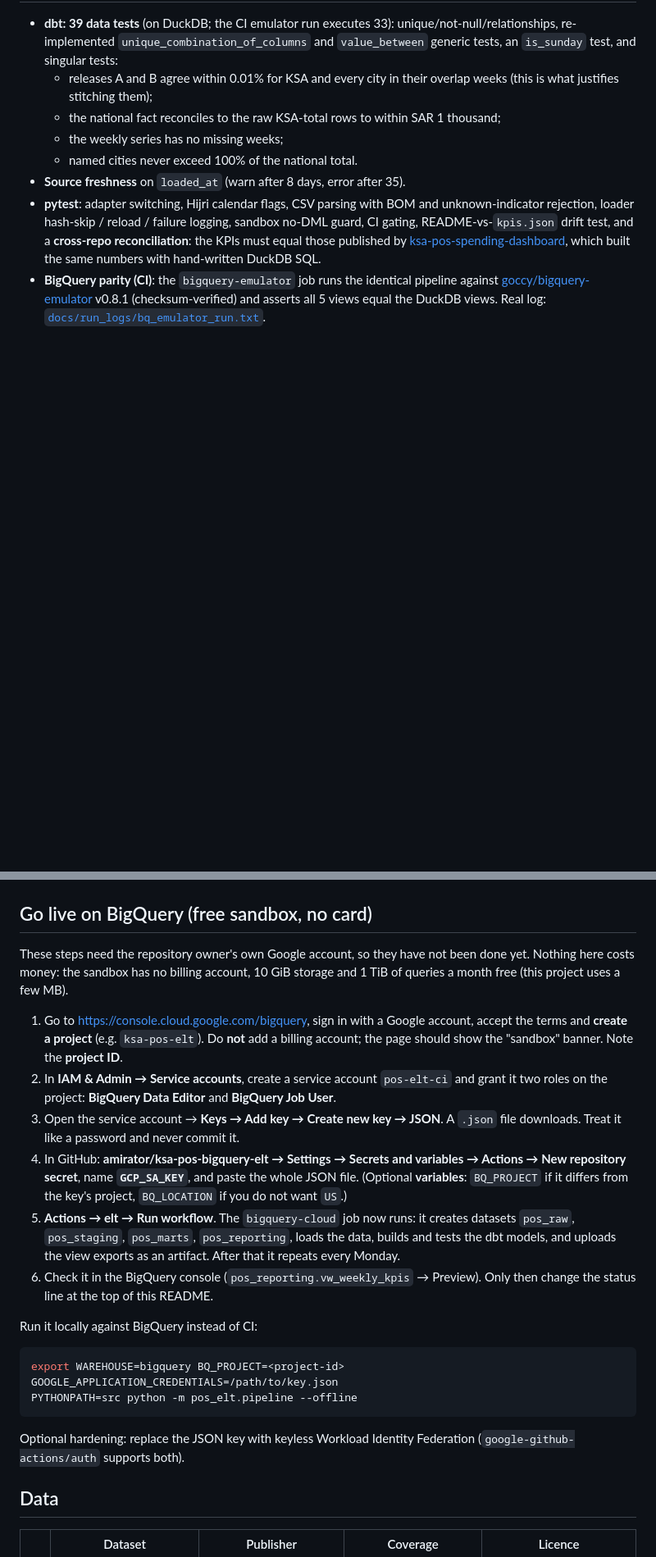
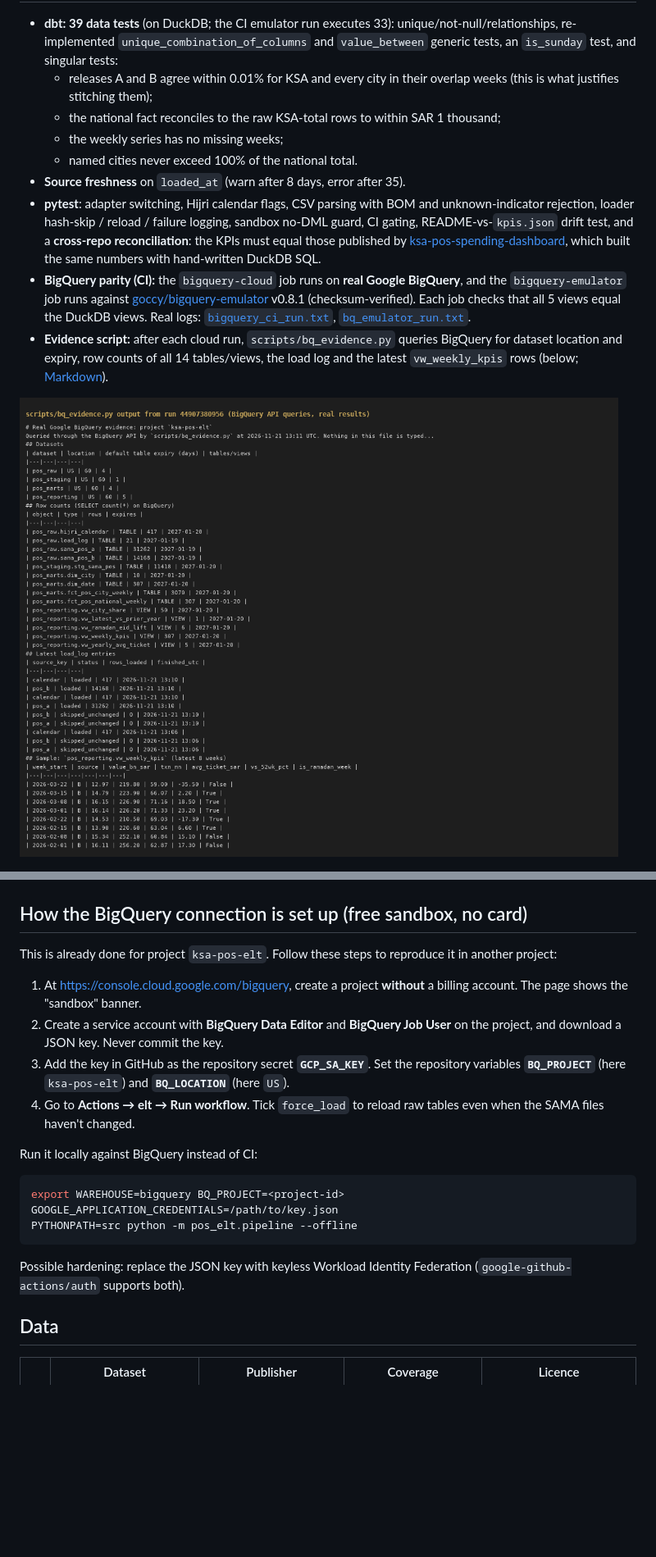
Before and after one commit to amirator/ksa-pos-bigquery-elt, a Markdown page: README.md, 2 parts joined by grey strips. Shown at 82% size. Rendered like a GitHub page; pictures changed too: docs/img/bigquery_evidence.png (added); blank space fills up the shorter version.

````diff
--- a/README.md
+++ b/README.md
@@ -58,27 +63,28 @@ KAPSARC public API ──► Python loader ──────────► raw
   * named cities never exceed 100% of the national total.
 * **Source freshness** on `loaded_at` (warn after 8 days, error after 35).
 * **pytest**: adapter switching, Hijri calendar flags, CSV parsing with BOM and unknown-indicator rejection, loader hash-skip / reload / failure logging, sandbox no-DML guard, CI gating, README-vs-`kpis.json` drift test, and a **cross-repo reconciliation**: the KPIs must equal those published by [ksa-pos-spending-dashboard](https://github.com/amirator/ksa-pos-spending-dashboard), which built the same numbers with hand-written DuckDB SQL.
-* **BigQuery parity (CI)**: the `bigquery-emulator` job runs the identical pipeline against [goccy/bigquery-emulator](https://github.com/goccy/bigquery-emulator) v0.8.1 (checksum-verified) and asserts all 5 views equal the DuckDB views. Real log: [`docs/run_logs/bq_emulator_run.txt`](docs/run_logs/bq_emulator_run.txt).
+* **BigQuery parity (CI):** the `bigquery-cloud` job runs on **real Google BigQuery**, and the `bigquery-emulator` job runs against [goccy/bigquery-emulator](https://github.com/goccy/bigquery-emulator) v0.8.1 (checksum-verified). Each job checks that all 5 views equal the DuckDB views. Real logs: [`bigquery_ci_run.txt`](docs/run_logs/bigquery_ci_run.txt), [`bq_emulator_run.txt`](docs/run_logs/bq_emulator_run.txt).
+* **Evidence script:** after each cloud run, `scripts/bq_evidence.py` queries BigQuery for dataset location and expiry, row counts of all 14 tables/views, the load log and the latest `vw_weekly_kpis` rows (below; [Markdown](docs/bigquery/evidence.md)).
+
+![BigQuery evidence](docs/img/bigquery_evidence.png)
 
 ![BigQuery emulator run](docs/img/bq_emulator_run.png)
 
-## Go live on BigQuery (free sandbox, no card)
+## How the BigQuery connection is set up (free sandbox, no card)
 
-These steps need the repository owner's own Google account, so they have not been done yet. Nothing here costs money: the sandbox has no billing account, 10 GiB storage and 1 TiB of queries a month free (this project uses a few MB).
+This is already done for project `ksa-pos-elt`. Follow these steps to reproduce it in another project:
 
-1. Go to <https://console.cloud.google.com/bigquery>, sign in with a Google account, accept the terms and **create a project** (e.g. `ksa-pos-elt`). Do **not** add a billing account; the page should show the "sandbox" banner. Note the **project ID**.
-2. In **IAM & Admin → Service accounts**, create a service account `pos-elt-ci` and grant it two roles on the project: **BigQuery Data Editor** and **BigQuery Job User**.
-3. Open the service account → **Keys → Add key → Create new key → JSON**. A `.json` file downloads. Treat it like a password and never commit it.
-4. In GitHub: **amirator/ksa-pos-bigquery-elt → Settings → Secrets and variables → Actions → New repository secret**, name **`GCP_SA_KEY`**, and paste the whole JSON file. (Optional **variables**: `BQ_PROJECT` if it differs from the key's project, `BQ_LOCATION` if you do not want `US`.)
-5. **Actions → elt → Run workflow**. The `bigquery-cloud` job now runs: it creates datasets `pos_raw`, `pos_staging`, `pos_marts`, `pos_reporting`, loads the data, builds and tests the dbt models, and uploads the view exports as an artifact. After that it repeats every Monday.
-6. Check it in the BigQuery console (`pos_reporting.vw_weekly_kpis` → Preview). Only then change the status line at the top of this README.
+1. At <https://console.cloud.google.com/bigquery>, create a project **without** a billing account. The page shows the "sandbox" banner.
+2. Create a service account with **BigQuery Data Editor** and **BigQuery Job User** on the project, and download a JSON key. Never commit the key.
+3. Add the key in GitHub as the repository secret **`GCP_SA_KEY`**. Set the repository variables **`BQ_PROJECT`** (here `ksa-pos-elt`) and **`BQ_LOCATION`** (here `US`).
+4. Go to **Actions → elt → Run workflow**. Tick `force_load` to reload raw tables even when the SAMA files haven't changed.
 
 Run it locally against BigQuery instead of CI:
 ```bash
 export WAREHOUSE=bigquery BQ_PROJECT=<project-id> GOOGLE_APPLICATION_CREDENTIALS=/path/to/key.json
 PYTHONPATH=src python -m pos_elt.pipeline --offline
 ```
-Optional hardening: replace the JSON key with keyless Workload Identity Federation (`google-github-actions/auth` supports both).
+Possible hardening: replace the JSON key with keyless Workload Identity Federation (`google-github-actions/auth` supports both).
 
 ## Data
 
````
Also changed, not shown: other parts of README.md (+11 -6 lines), PROJECT_BLURB.md (+3 -2 lines), docs/bigquery/evidence.md (+8 -8 lines), docs/img/bigquery_ci_run.png, 3 other files.
